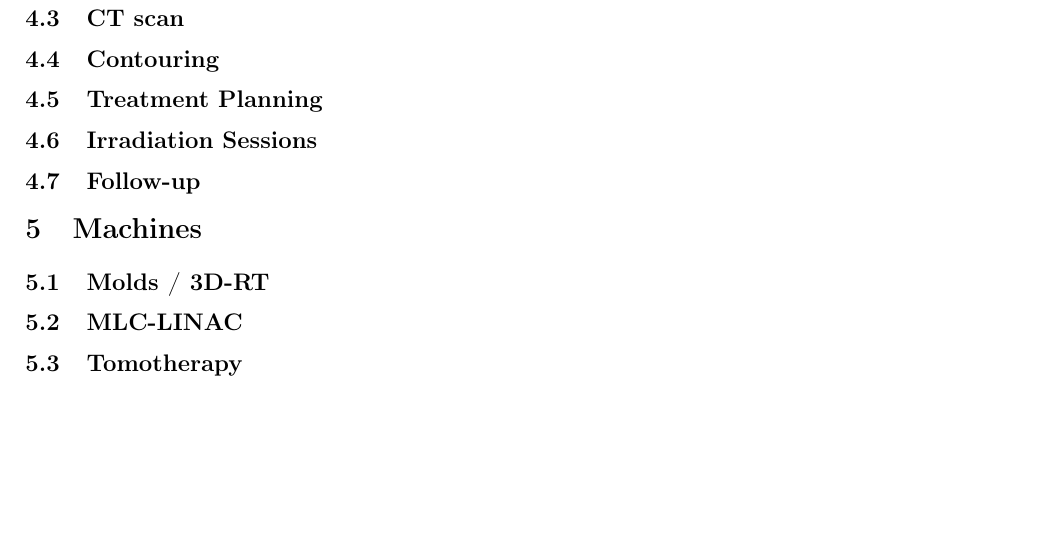
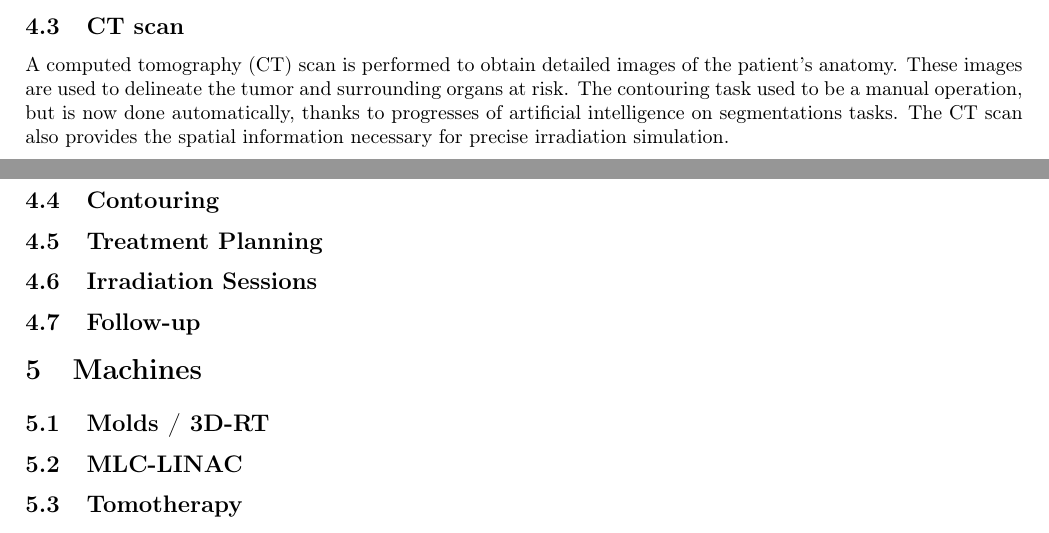
Before and after one commit to pauldubois98/PhD, a LaTeX paper (1_background/1_main.tex, which reads 1_background/1_content.tex): part of page 8 of 9 before the commit and two parts of pages 7 and 8 of 9 after it, the two joined at a grey line, cut so that both start at the same text, the shorter picture padded with empty space. Compiled offline with pdfLaTeX.

Commit message:
CT scan part

```diff
--- a/1_background/1_content.tex
+++ b/1_background/1_content.tex
@@ -295,6 +295,11 @@ The doctors define minimal tumor irradiation and maximum damage to surrounding h
 Most of the time, templates are used and fine-tuned to fit specific patients.
 
 \subsection{CT scan}
+A computed tomography (CT) scan is performed to obtain detailed images of the patient's anatomy.
+These images are used to delineate the tumor and surrounding organs at risk.
+The contouring task used to be a manual operation, but is now done automatically, thanks to progresses of artificial intelligence on segmentations tasks.
+The CT scan also provides the spatial information necessary for precise irradiation simulation.
+
 \subsection{Contouring}
 \subsection{Treatment Planning}
 \subsection{Irradiation Sessions}
```
